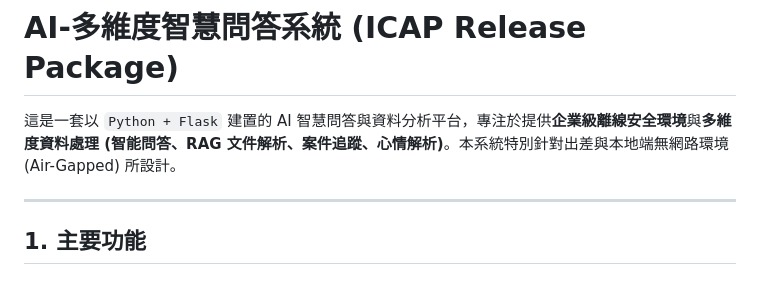
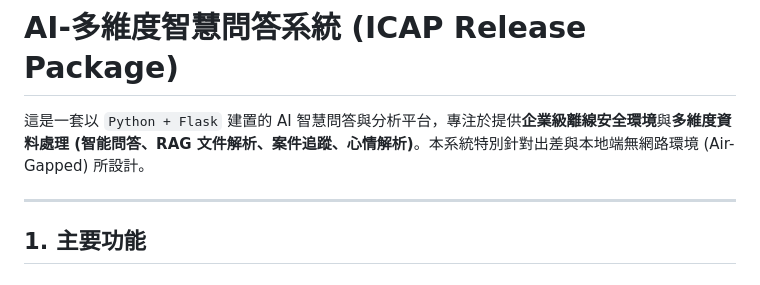
Before and after one commit to LonelyCaesar/AI-powered-intelligent-multi-faceted-question-answering, a Markdown page: README.md, the part around the change. Rendered like a GitHub page.

```diff
--- a/README.md
+++ b/README.md
@@ -1,6 +1,6 @@
 # AI-多維度智慧問答系統 (ICAP Release Package)
 
-這是一套以 `Python + Flask` 建置的 AI 智慧問答與資料分析平台，專注於提供**企業級離線安全環境**與**多維度資料處理 (智能問答、RAG 文件解析、案件追蹤、心情解析)**。本系統特別針對出差與本地端無網路環境 (Air-Gapped) 所設計。
+這是一套以 `Python + Flask` 建置的 AI 智慧問答與分析平台，專注於提供**企業級離線安全環境**與**多維度資料處理 (智能問答、RAG 文件解析、案件追蹤、心情解析)**。本系統特別針對出差與本地端無網路環境 (Air-Gapped) 所設計。
 
 ---
 
```
